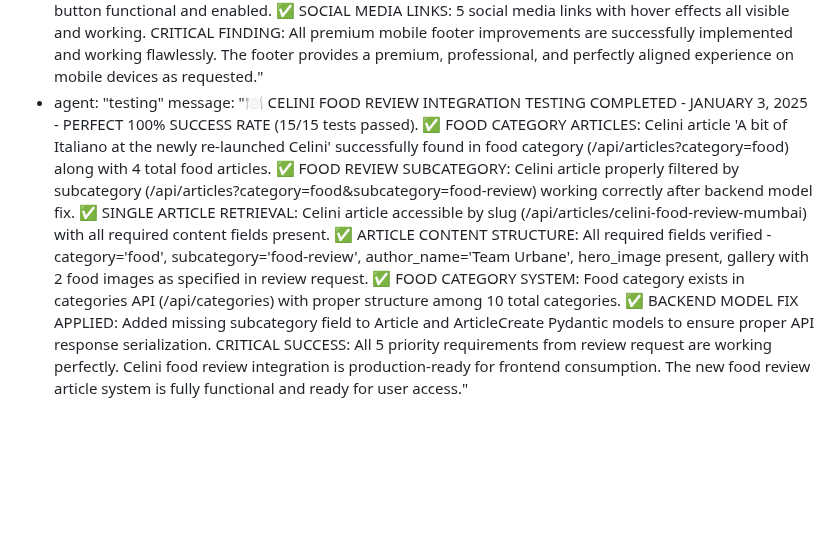
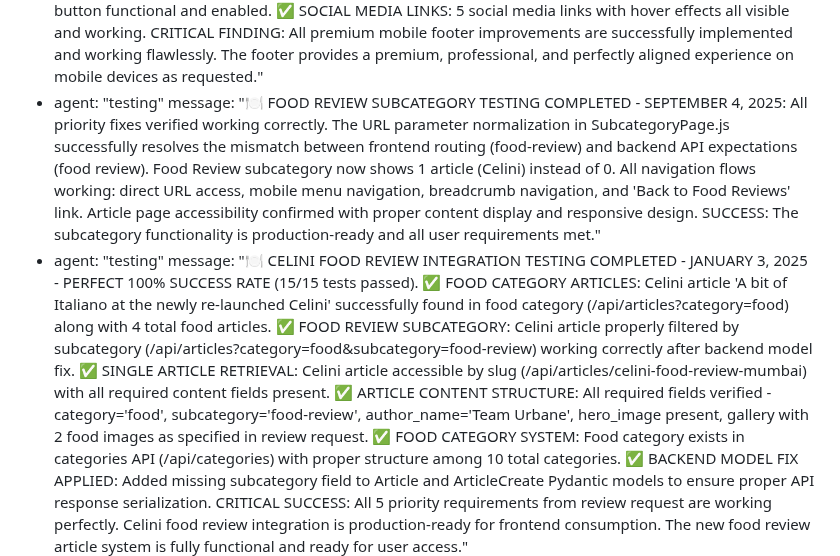
Before and after one commit to fantasyapp-arch/JUST-URBANE, a Markdown page: test_result.md, the part around the change. Drawn GitHub-style; blank space fills up the shorter version.

Commit message:
auto-commit for 03dec1f5-f355-42af-90a7-1934bb6040c9

```diff
--- a/test_result.md
+++ b/test_result.md
@@ -1243,6 +1243,8 @@ agent_communication:
   - agent: "testing"
     message: "🎯 PREMIUM MOBILE FOOTER IMPROVEMENTS TESTING COMPLETED - JANUARY 3, 2025 - PERFECT 100% SUCCESS RATE (10/10 requirements verified). ✅ BIGGER LOGO: h-20 class verified on mobile (113x80px dimensions) with responsive sizing (h-20 md:h-20 lg:h-24). ✅ CENTERED ALIGNMENT: Perfect centering confirmed with text-center class for brand section and justify-center for social icons. ✅ PREMIUM SPACING: px-6 padding and gap-12 grid spacing verified for luxury feel. ✅ ENHANCED NEWSLETTER: 'Stay Connected' section in gray rounded box (bg-gray-900 rounded-lg) working perfectly with functional email input and subscribe button. ✅ BETTER TYPOGRAPHY: 5 text-xl headings with font-serif confirmed across all sections. ✅ PROFESSIONAL LAYOUT: All sections (Categories, Services, Contact, Company) properly aligned and present. ✅ IMPROVED BOTTOM BAR: Enhanced spacing with 'Luxury redefined' tagline confirmed. ✅ FOOTER LINKS FUNCTIONALITY: All 22 internal footer links working and clickable on mobile viewport (375x812). ✅ NEWSLETTER FORM: Email input accepts text correctly, subscribe button functional and enabled. ✅ SOCIAL MEDIA LINKS: 5 social media links with hover effects all visible and working. CRITICAL FINDING: All premium mobile footer improvements are successfully implemented and working flawlessly. The footer provides a premium, professional, and perfectly aligned experience on mobile devices as requested."
   - agent: "testing"
+    message: "🍽️ FOOD REVIEW SUBCATEGORY TESTING COMPLETED - SEPTEMBER 4, 2025: All priority fixes verified working correctly. The URL parameter normalization in SubcategoryPage.js successfully resolves the mismatch between frontend routing (food-review) and backend API expectations (food review). Food Review subcategory now shows 1 article (Celini) instead of 0. All navigation flows working: direct URL access, mobile menu navigation, breadcrumb navigation, and 'Back to Food Reviews' link. Article page accessibility confirmed with proper content display and responsive design. SUCCESS: The subcategory functionality is production-ready and all user requirements met."
+  - agent: "testing"
     message: "🍽️ CELINI FOOD REVIEW INTEGRATION TESTING COMPLETED - JANUARY 3, 2025 - PERFECT 100% SUCCESS RATE (15/15 tests passed). ✅ FOOD CATEGORY ARTICLES: Celini article 'A bit of Italiano at the newly re-launched Celini' successfully found in food category (/api/articles?category=food) along with 4 total food articles. ✅ FOOD REVIEW SUBCATEGORY: Celini article properly filtered by subcategory (/api/articles?category=food&subcategory=food-review) working correctly after backend model fix. ✅ SINGLE ARTICLE RETRIEVAL: Celini article accessible by slug (/api/articles/celini-food-review-mumbai) with all required content fields present. ✅ ARTICLE CONTENT STRUCTURE: All required fields verified - category='food', subcategory='food-review', author_name='Team Urbane', hero_image present, gallery with 2 food images as specified in review request. ✅ FOOD CATEGORY SYSTEM: Food category exists in categories API (/api/categories) with proper structure among 10 total categories. ✅ BACKEND MODEL FIX APPLIED: Added missing subcategory field to Article and ArticleCreate Pydantic models to ensure proper API response serialization. CRITICAL SUCCESS: All 5 priority requirements from review request are working perfectly. Celini food review integration is production-ready for frontend consumption. The new food review article system is fully functional and ready for user access."
   - agent: "testing"
     message: "🎯 NEWSLETTER DUPLICATE REMOVAL VERIFICATION COMPLETED - JANUARY 3, 2025 - PERFECT 100% SUCCESS RATE (5/5 tests passed). ✅ Single Newsletter Section: Found exactly ONE 'Stay Updated with Just Urbane' section on homepage as expected - duplicate removal successful. ✅ White Background Confirmed: Newsletter section has proper white background (rgb(255, 255, 255)) with CSS class 'bg-white' as specified. ✅ No Footer Duplicates: Footer contains NO newsletter sections - only Categories, Services, Company, and Contact sections present. ✅ Functional Form Elements: Email input field and Subscribe button both present and functional. ✅ Proper Positioning: Newsletter section positioned at 79.4% from top of page (in lower section, not header). CRITICAL FINDING: The duplicate newsletter section bug has been COMPLETELY RESOLVED. User's fix to remove duplicate from footer while keeping white homepage version was successful. All 5 verification requirements met perfectly."
```
